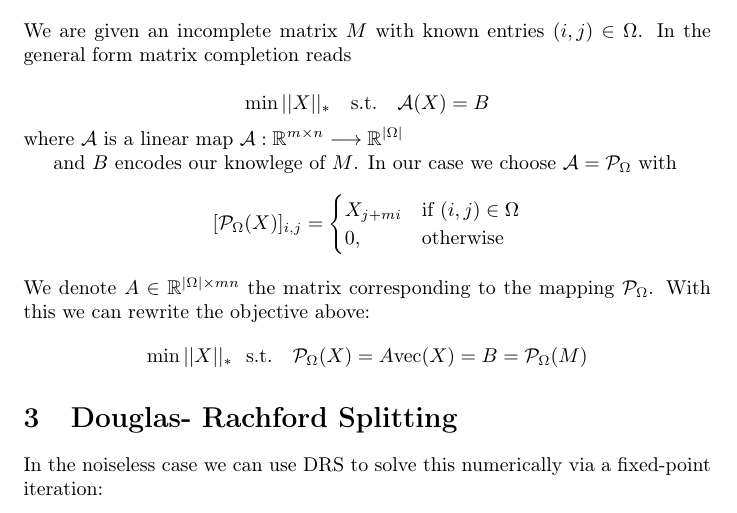
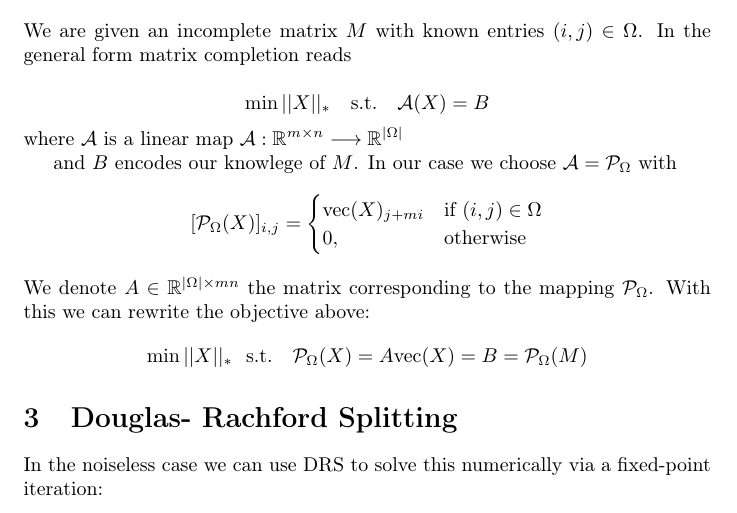
Before and after one commit to uprestel/Matrix-Completion, a LaTeX document (report.tex): part of page 1 of 3, cut so that both start at the same text. Compiled offline with pdfLaTeX.

Commit message:
Add files via upload

```diff
--- a/report.tex
+++ b/report.tex
@@ -47,7 +47,7 @@ In our case we choose $ \mathcal{A} = \mathcal{P}_\Omega$ with
 $$
 [\mathcal{P}_\Omega(X)]_{i,j}=
 \begin{cases}
-    X_{j+mi} & \text{if } (i,j) \in \Omega\\
+    \text{vec}(X)_{j+mi} & \text{if } (i,j) \in \Omega\\
     0,              & \text{otherwise}
 \end{cases}
 $$
```
Also changed, not shown: report.pdf, 2 other files.
